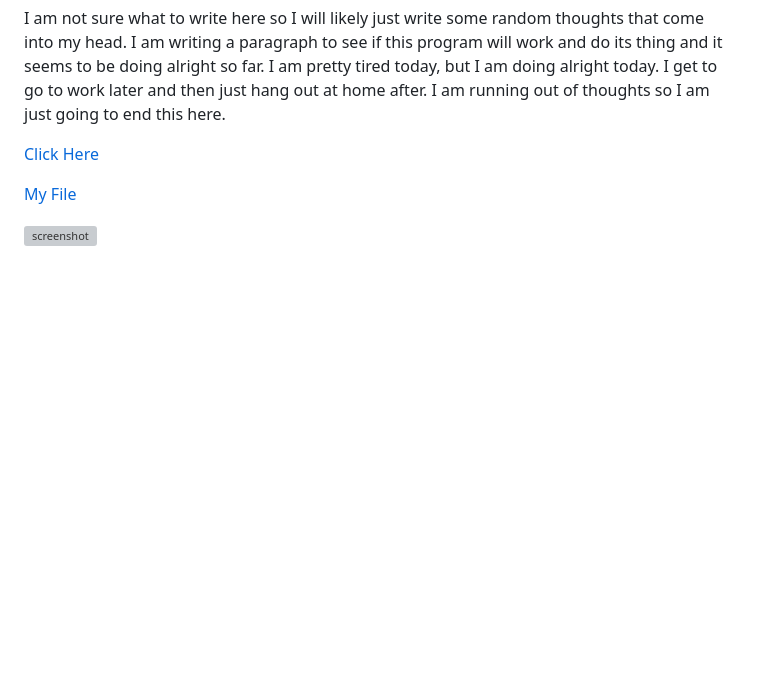
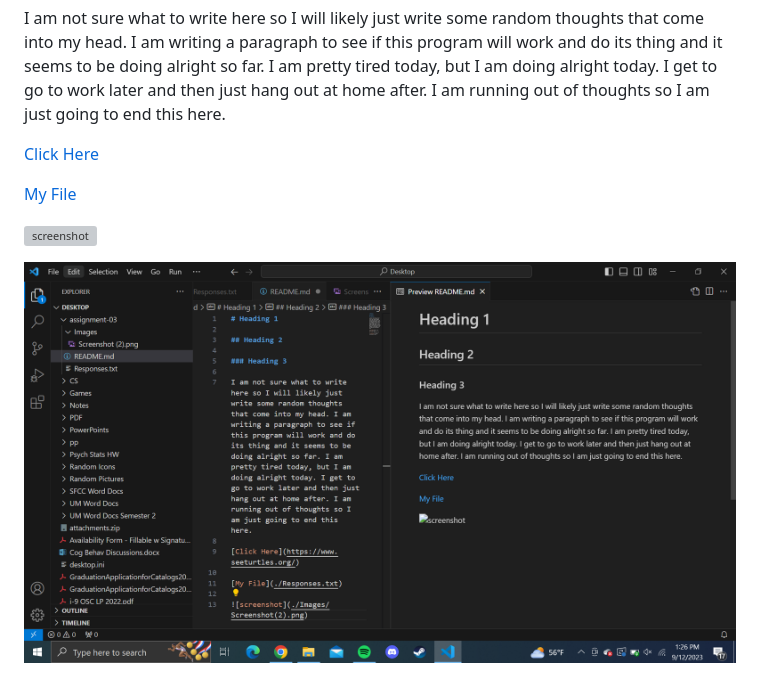
Before and after one commit to MasonMitch/MART341-WebDesign, a Markdown page: assignment-03/README.md, the part around the change. Drawn GitHub-style; pictures changed too: assignment-03/Images/Capture.PNG (added); blank space fills up the shorter version; grey boxes are pictures that could not be loaded.

Commit message:
assignment-03 #2
Additional assignment information.

```diff
--- a/assignment-03/README.md
+++ b/assignment-03/README.md
@@ -11,3 +11,5 @@ I am not sure what to write here so I will likely just write some random thought
 [My File](./Responses.txt)
 
 ![screenshot](./Images/Screenshot(2).png)
+
+![screenshot2](./Images/Capture.PNG)
```
Also changed, not shown: 1 other file.
